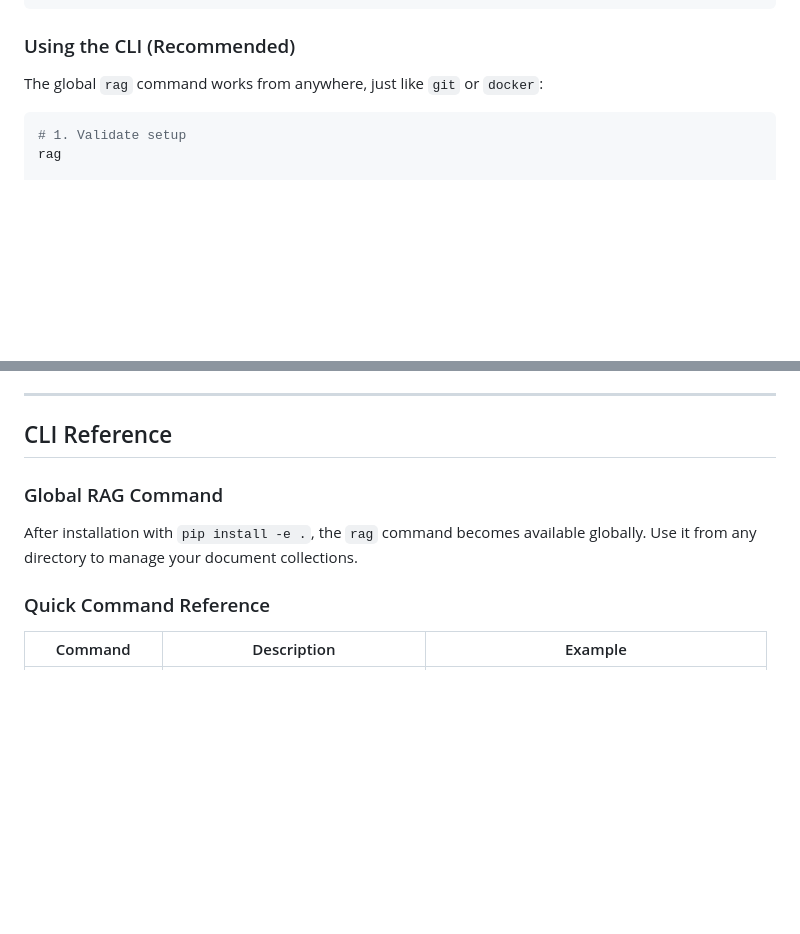
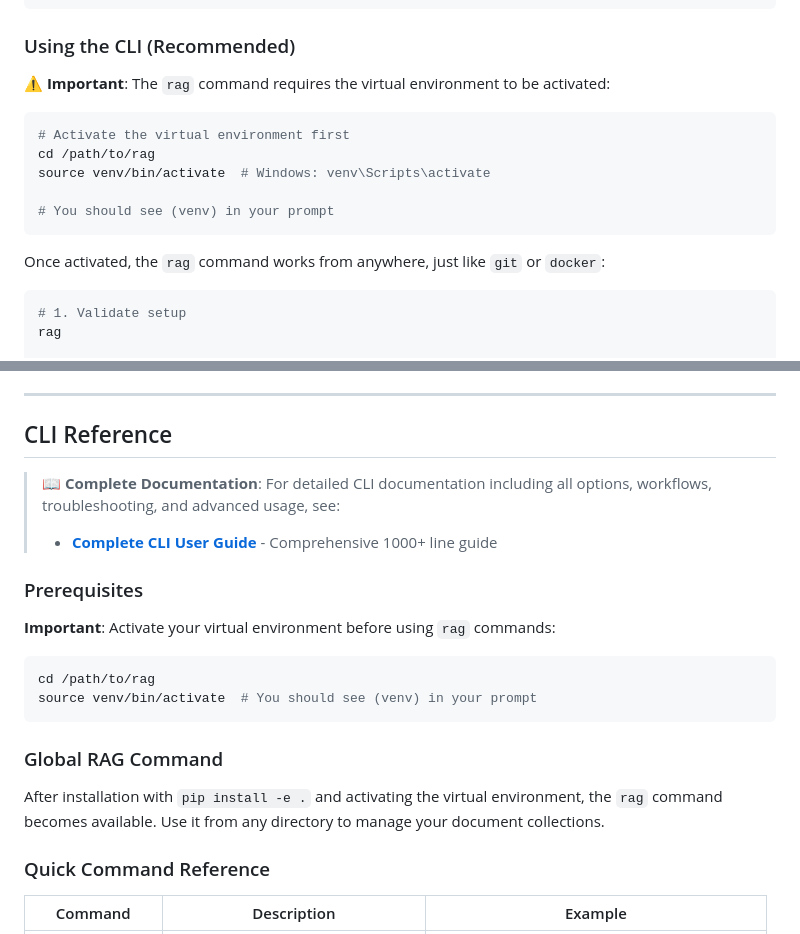
Before and after one commit to attnishit/local-vector-rag, a Markdown page: README.md, 2 parts joined by grey strips. Drawn GitHub-style; blank space fills up the shorter version.

````diff
--- a/README.md
+++ b/README.md
@@ -50,7 +50,17 @@ pip install -e .
 
 ### Using the CLI (Recommended)
 
-The global `rag` command works from anywhere, just like `git` or `docker`:
+**⚠️ Important**: The `rag` command requires the virtual environment to be activated:
+
+```bash
+# Activate the virtual environment first
+cd /path/to/rag
+source venv/bin/activate  # Windows: venv\Scripts\activate
+
+# You should see (venv) in your prompt
+```
+
+Once activated, the `rag` command works from anywhere, just like `git` or `docker`:
 
 ```bash
 # 1. Validate setup
@@ -139,9 +149,21 @@ See `src/vectorstore/hnsw.py` for detailed implementation with inline explanatio
 
 ## CLI Reference
 
+> **📖 Complete Documentation**: For detailed CLI documentation including all options, workflows, troubleshooting, and advanced usage, see:
+> - **[Complete CLI User Guide](src/cli/USER_GUIDE.md)** - Comprehensive 1000+ line guide
+
+### Prerequisites
+
+**Important**: Activate your virtual environment before using `rag` commands:
+
+```bash
+cd /path/to/rag
+source venv/bin/activate  # You should see (venv) in your prompt
+```
+
 ### Global RAG Command
 
-After installation with `pip install -e .`, the `rag` command becomes available globally. Use it from any directory to manage your document collections.
+After installation with `pip install -e .` and activating the virtual environment, the `rag` command becomes available. Use it from any directory to manage your document collections.
 
 ### Quick Command Reference
 
````
Also changed, not shown: src/cli/QUICK_REFERENCE.md (deleted, +0 -135 lines).
